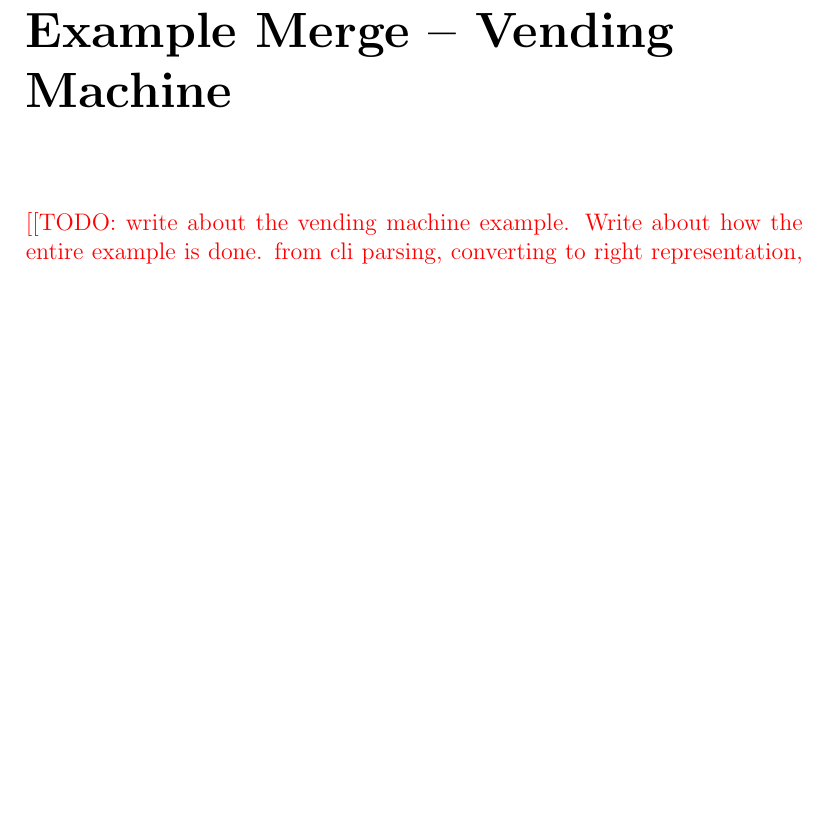
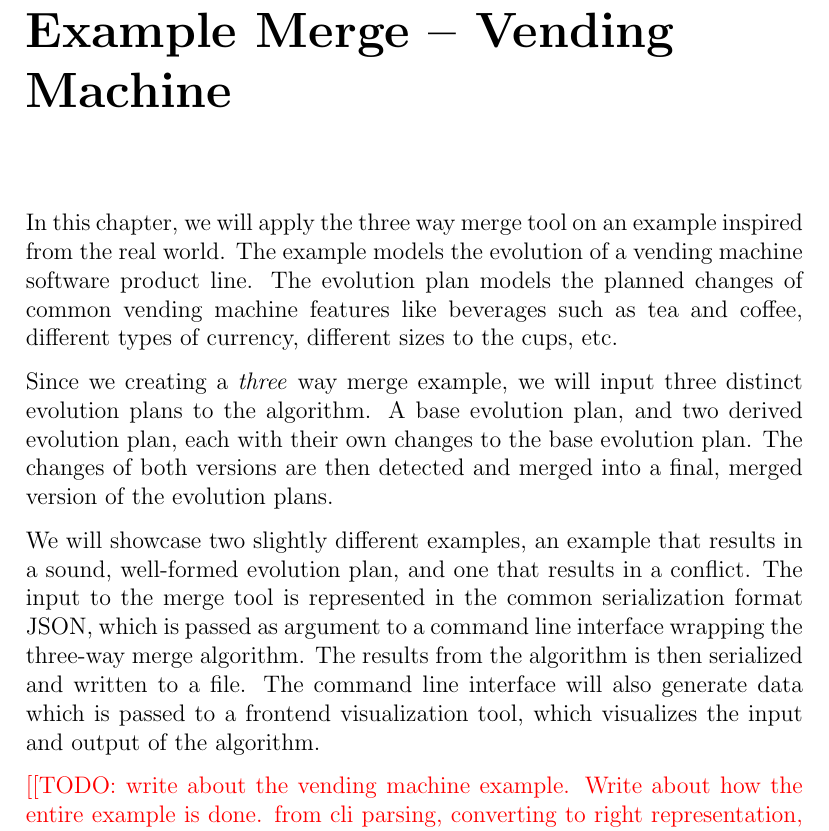
Before and after one commit to eirikhalvard/master-thesis, a LaTeX thesis (thesis/src/thesis.tex): part of page 84 of 87, cut so that both start at the same text, the shorter picture padded with empty space. Compiled offline with pdfLaTeX; a LaTeX package or settings file that is missing is left out.

Commit message:
vending machine intro

```diff
--- a/thesis/src/thesis.tex
+++ b/thesis/src/thesis.tex
@@ -2331,6 +2331,14 @@ The resulting merged evolution plan is also visualized in Figure~\ref{fig:simple
 \chapter{Example Merge – Vending Machine}%
 \label{cha:example_merge_vending_machine}
 
+In this chapter, we will apply the three way merge tool on an example inspired from the real world. The example models the evolution of a vending machine software product line. The evolution plan models the planned changes of common vending machine features like beverages such as tea and coffee, different types of currency, different sizes to the cups, etc.
+
+Since we creating a \textit{three} way merge example, we will input three distinct evolution plans to the algorithm. A base evolution plan, and two derived evolution plan, each with their own changes to the base evolution plan. The changes of both versions are then detected and merged into a final, merged version of the evolution plans.
+
+We will showcase two slightly different examples, an example that results in a sound, well-formed evolution plan, and one that results in a conflict. The input to the merge tool is represented in the common serialization format JSON, which is passed as argument to a command line interface wrapping the three-way merge algorithm. The results from the algorithm is then serialized and written to a file. The command line interface will also generate data which is passed to a frontend visualization tool, which visualizes the input and output of the algorithm.
+
+
+
 \todo{write about the vending machine example. Write about how the entire example is done. from cli parsing, converting to right representation, merging, checking, converting back, writing to file. Then how the frontend visualization tool parses the result and displays the tree as an interactive thing. sound vs unsound examples}
 
 \chapter{Conclusion and Future Work}%
```
Also changed, not shown: thesis/src/thesis.pdf.
